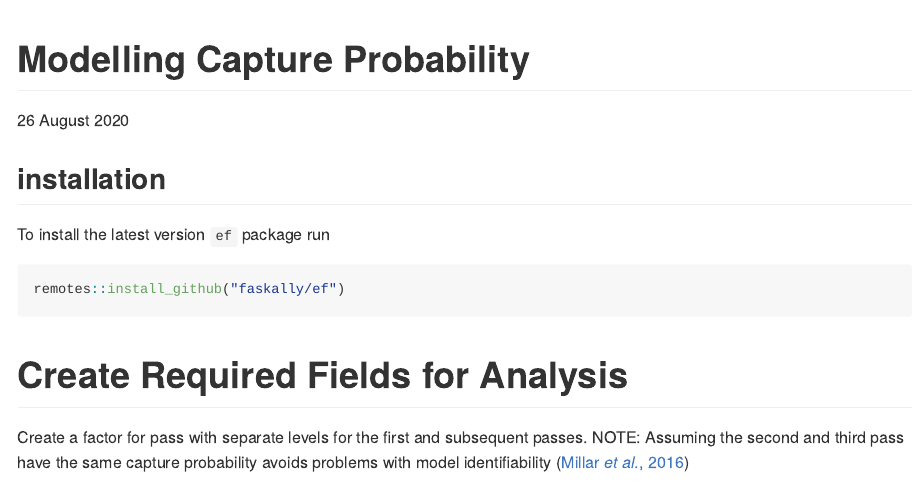
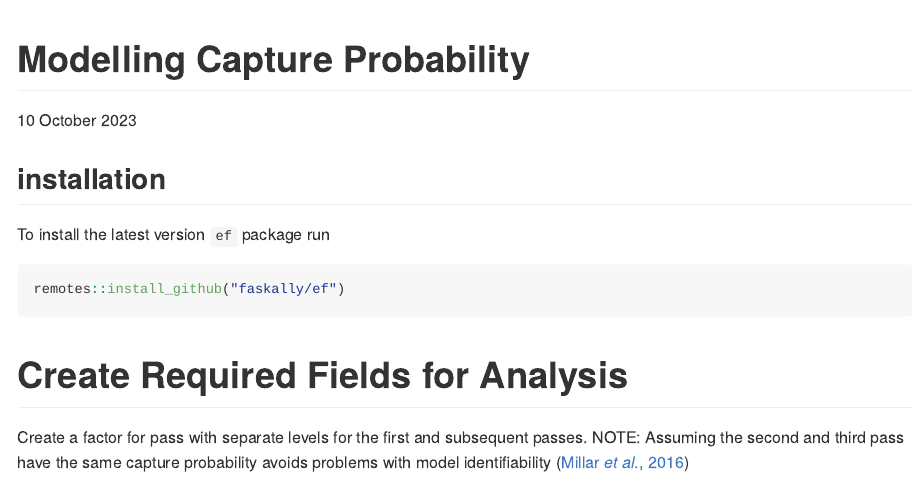
Before and after one commit to Faskally/ef, an R Markdown document (README.Rmd): the page in a window 1100 px wide, from its top. The pictures show the output file README.md that the author committed with the source, drawn offline in the style of GitHub; badge pictures from the web are left out.

Commit message:
Update README date

```diff
--- a/README.Rmd
+++ b/README.Rmd
@@ -1,6 +1,6 @@
 ---
 title: "Modelling Capture Probability"
-date: "26 August 2020"
+date: "10 October 2023"
 output:
   github_document:
     html_preview: false
```
Also changed, not shown: README.md.
